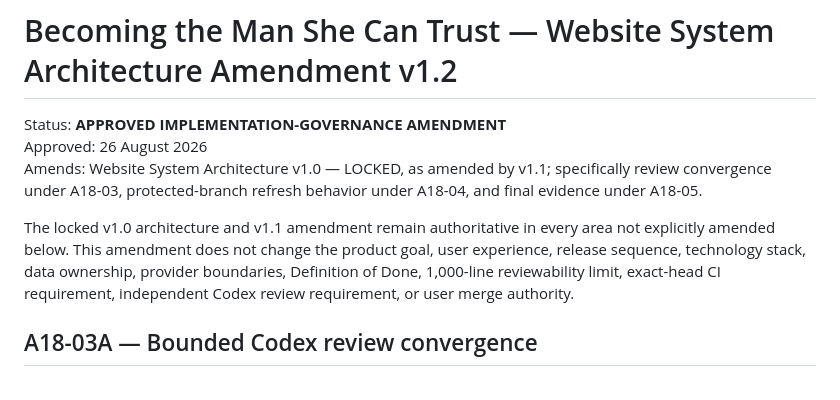
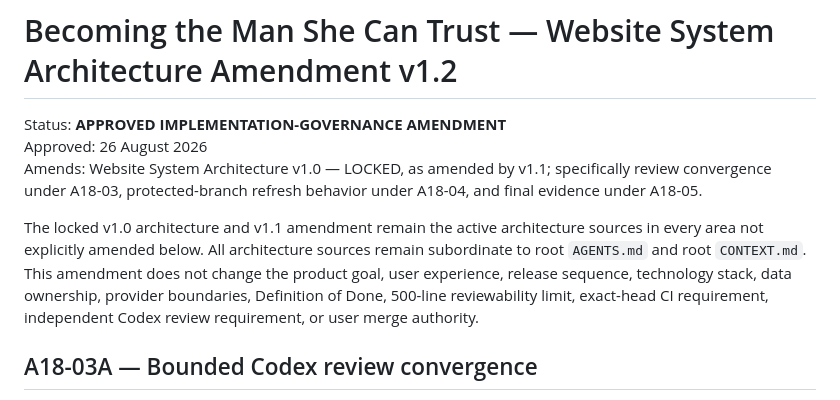
Before and after one commit to Lvvphole/becoming-the-man, a Markdown page: docs/SYSTEM_ARCHITECTURE_AMENDMENT_v1.2.md, the part around the change. Rendered like a GitHub page.

Commit message:
Align architecture v1.2 to 500-line governance

```diff
--- a/docs/SYSTEM_ARCHITECTURE_AMENDMENT_v1.2.md
+++ b/docs/SYSTEM_ARCHITECTURE_AMENDMENT_v1.2.md
@@ -4,7 +4,7 @@ Status: **APPROVED IMPLEMENTATION-GOVERNANCE AMENDMENT**
 Approved: 26 August 2026
 Amends: Website System Architecture v1.0 — LOCKED, as amended by v1.1; specifically review convergence under A18-03, protected-branch refresh behavior under A18-04, and final evidence under A18-05.
 
-The locked v1.0 architecture and v1.1 amendment remain authoritative in every area not explicitly amended below. This amendment does not change the product goal, user experience, release sequence, technology stack, data ownership, provider boundaries, Definition of Done, 1,000-line reviewability limit, exact-head CI requirement, independent Codex review requirement, or user merge authority.
+The locked v1.0 architecture and v1.1 amendment remain the active architecture sources in every area not explicitly amended below. All architecture sources remain subordinate to root `AGENTS.md` and root `CONTEXT.md`. This amendment does not change the product goal, user experience, release sequence, technology stack, data ownership, provider boundaries, Definition of Done, 500-line reviewability limit, exact-head CI requirement, independent Codex review requirement, or user merge authority.
 
 ## A18-03A — Bounded Codex review convergence
 
```
